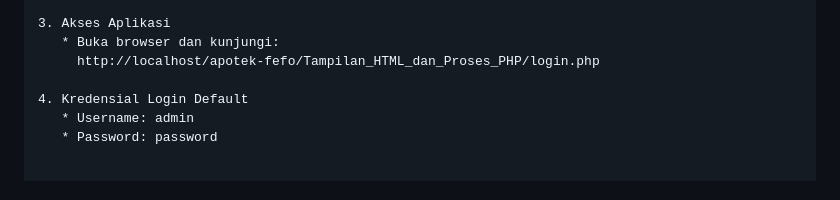
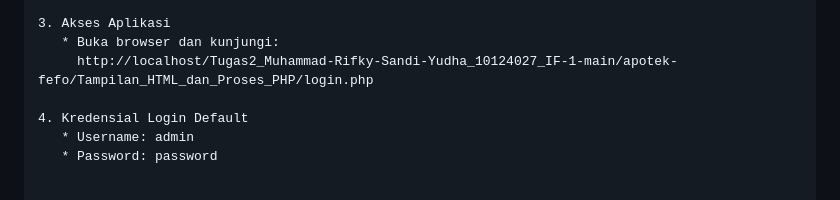
Before and after one commit to muhammadrifkysandi-lang/Tugas2_Muhammad-Rifky-Sandi-Yudha_10124027_IF-1, a Markdown page: README.md, the part around the change. GitHub-like rendering.

```diff
--- a/README.md
+++ b/README.md
@@ -67,7 +67,7 @@ apotek-fefo/
 
 3. Akses Aplikasi
    * Buka browser dan kunjungi:
-     http://localhost/apotek-fefo/Tampilan_HTML_dan_Proses_PHP/login.php
+     http://localhost/Tugas2_Muhammad-Rifky-Sandi-Yudha_10124027_IF-1-main/apotek-fefo/Tampilan_HTML_dan_Proses_PHP/login.php
 
 4. Kredensial Login Default
    * Username: admin
```
